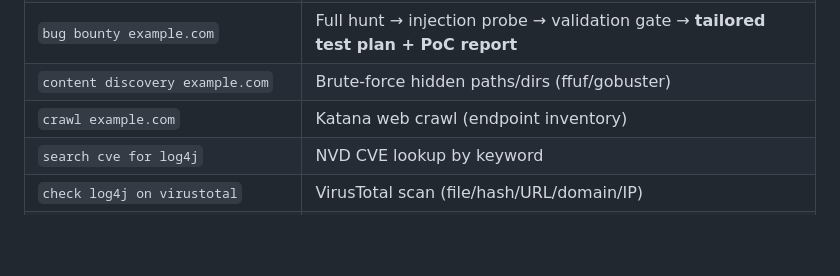
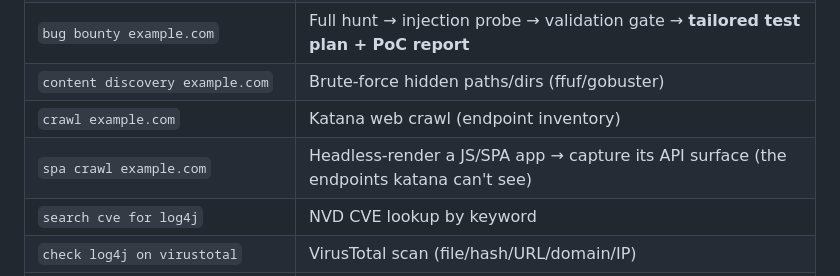
Before and after one commit to Kirankk7/FRIDAY, a Markdown page: COMMANDS.md, the part around the change. Rendered like a GitHub page; blank space fills up the shorter version.

Commit message:
update commands

```diff
--- a/COMMANDS.md
+++ b/COMMANDS.md
@@ -16,6 +16,7 @@ deterministically** (instant, no LLM lag). Replace `example.com` / placeholders
 | `bug bounty example.com` | Full hunt → injection probe → validation gate → **tailored test plan + PoC report** |
 | `content discovery example.com` | Brute-force hidden paths/dirs (ffuf/gobuster) |
 | `crawl example.com` | Katana web crawl (endpoint inventory) |
+| `spa crawl example.com` | Headless-render a JS/SPA app → capture its API surface (the endpoints katana can't see) |
 | `search cve for log4j` | NVD CVE lookup by keyword |
 | `check log4j on virustotal` | VirusTotal scan (file/hash/URL/domain/IP) |
 | `correlate cves with scans` | Cross-link tracked CVEs ↔ scanned host services ("am I exposed?") |
```
